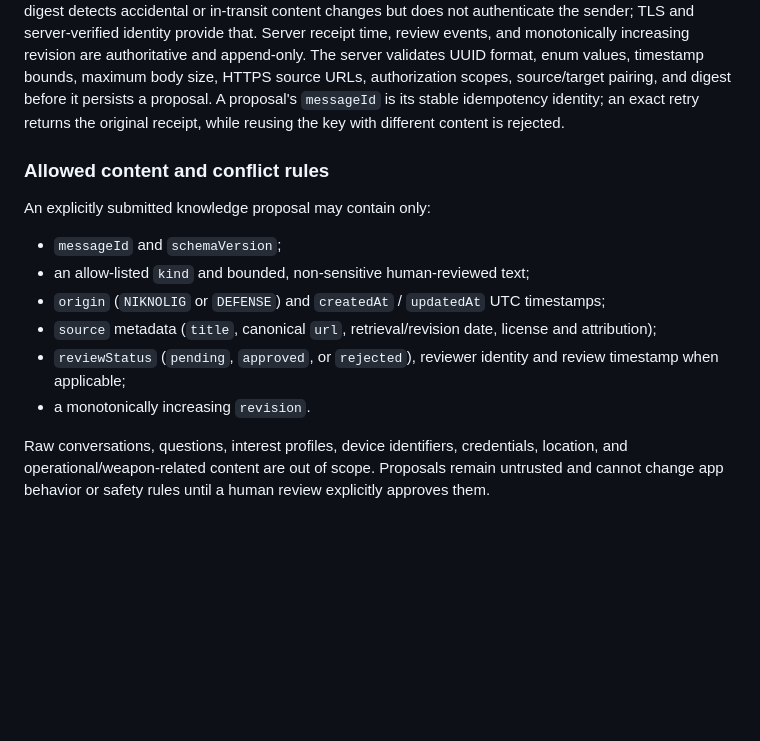
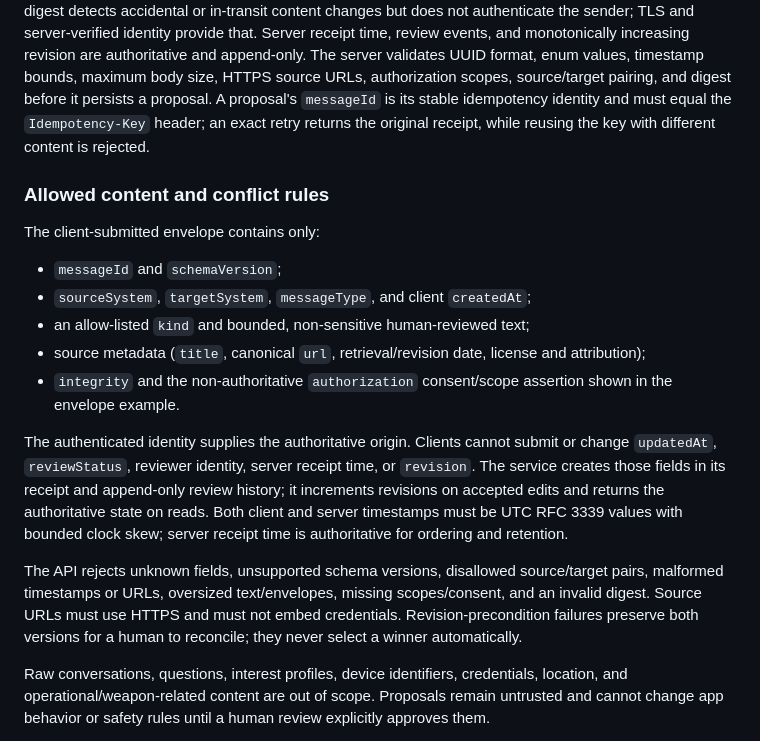
Before and after one commit to nikolausnold/NIKNOLIG, a Markdown page: docs/architecture/offline-first-readiness.md, the part around the change. Drawn GitHub-style; blank space fills up the shorter version.

Commit message:
Clarify message API contract ownership
Co-authored-by: nikolausnold <339979236+nikolausnold@users.noreply.github.com>

```diff
--- a/docs/architecture/offline-first-readiness.md
+++ b/docs/architecture/offline-first-readiness.md
@@ -175,21 +175,35 @@ review events, and monotonically increasing revision are authoritative and
 append-only. The server validates UUID format, enum values, timestamp bounds,
 maximum body size, HTTPS source URLs, authorization scopes, source/target pairing,
 and digest before it persists a proposal. A proposal's `messageId` is its stable
-idempotency identity; an exact retry returns the original receipt, while reusing
-the key with different content is rejected.
+idempotency identity and must equal the `Idempotency-Key` header; an exact retry
+returns the original receipt, while reusing the key with different content is
+rejected.
 
 ### Allowed content and conflict rules
 
-An explicitly submitted knowledge proposal may contain only:
+The client-submitted envelope contains only:
 
 - `messageId` and `schemaVersion`;
+- `sourceSystem`, `targetSystem`, `messageType`, and client `createdAt`;
 - an allow-listed `kind` and bounded, non-sensitive human-reviewed text;
-- `origin` (`NIKNOLIG` or `DEFENSE`) and `createdAt` / `updatedAt` UTC timestamps;
-- `source` metadata (`title`, canonical `url`, retrieval/revision date, license and
+- source metadata (`title`, canonical `url`, retrieval/revision date, license and
   attribution);
-- `reviewStatus` (`pending`, `approved`, or `rejected`), reviewer identity and
-  review timestamp when applicable;
-- a monotonically increasing `revision`.
+- `integrity` and the non-authoritative `authorization` consent/scope assertion
+  shown in the envelope example.
+
+The authenticated identity supplies the authoritative origin. Clients cannot
+submit or change `updatedAt`, `reviewStatus`, reviewer identity, server receipt
+time, or `revision`. The service creates those fields in its receipt and
+append-only review history; it increments revisions on accepted edits and returns
+the authoritative state on reads. Both client and server timestamps must be UTC
+RFC 3339 values with bounded clock skew; server receipt time is authoritative for
+ordering and retention.
+
+The API rejects unknown fields, unsupported schema versions, disallowed
+source/target pairs, malformed timestamps or URLs, oversized text/envelopes,
+missing scopes/consent, and an invalid digest. Source URLs must use HTTPS and
+must not embed credentials. Revision-precondition failures preserve both
+versions for a human to reconcile; they never select a winner automatically.
 
 Raw conversations, questions, interest profiles, device identifiers, credentials,
 location, and operational/weapon-related content are out of scope. Proposals remain
```
